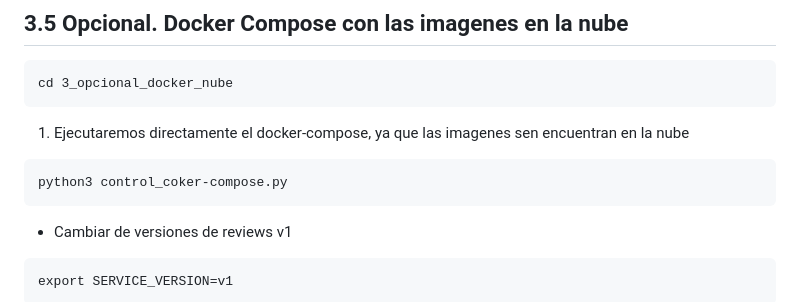
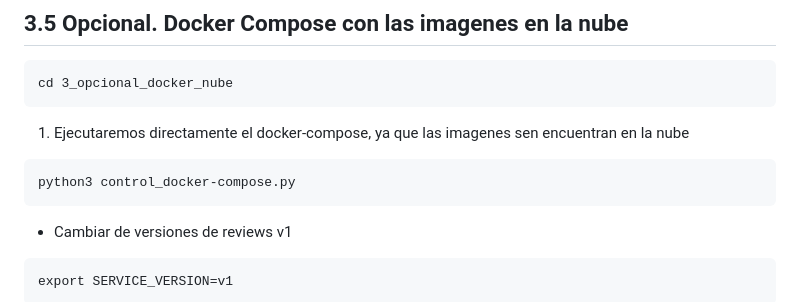
Before and after one commit to Tehedor/Despliegue_de_aplicaciones, a Markdown page: README.md, the part around the change. Drawn GitHub-style.

````diff
--- a/README.md
+++ b/README.md
@@ -136,7 +136,7 @@ cd 3_opcional_docker_nube
 ```
 1. Ejecutaremos directamente el docker-compose, ya que las imagenes sen encuentran en la nube
 ```
-python3 control_coker-compose.py
+python3 control_docker-compose.py
 ```
 
 + Cambiar de versiones de reviews
````
